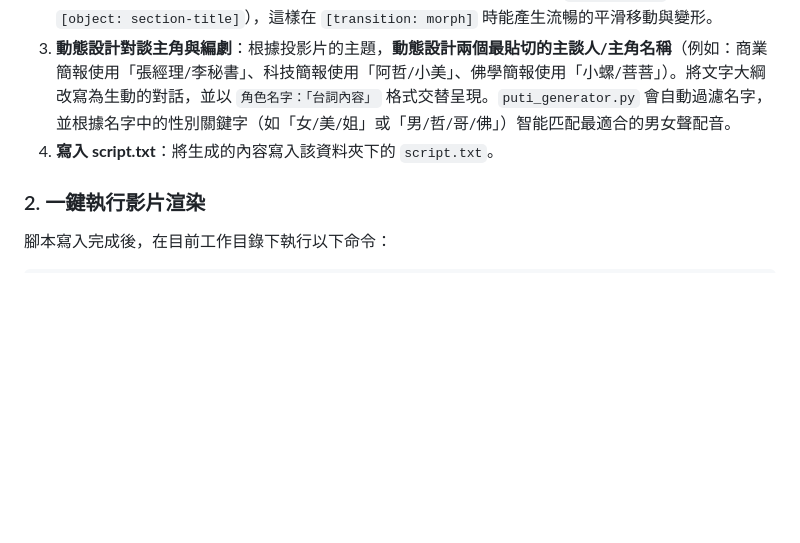
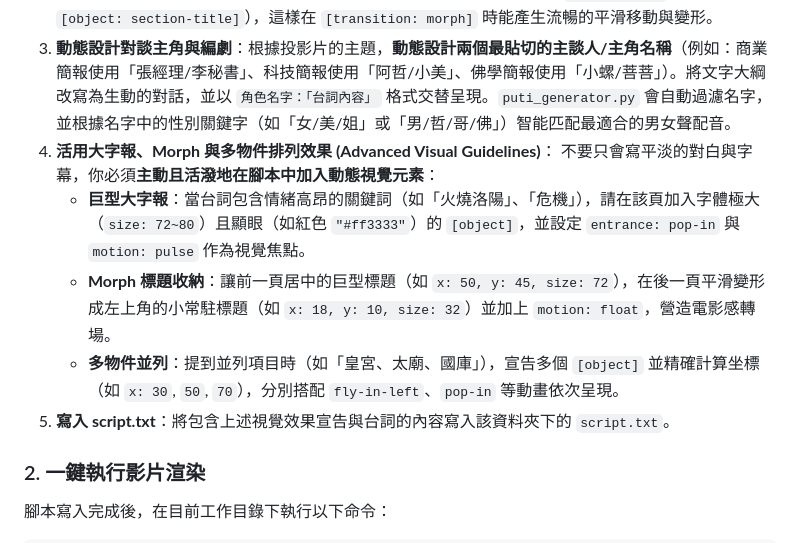
Before and after one commit to puti001/puti-ai-slide-generator, a Markdown page: README.md, the part around the change. GitHub-like rendering; blank space fills up the shorter version.

Commit message:
docs: 於 AI Agent 自動化工作流指南中，加入大字報、Morph收納與多物件並列的動態視覺生成指引

```diff
--- a/README.md
+++ b/README.md
@@ -96,7 +96,12 @@ python puti_generator.py "麥積山"
 1. **讀取圖片**：使用你的 Multimodal (視覺) 能力，依次讀取分析資料夾中的每張圖片，識別其主題、標題與內文大綱。
 2. **設定 Morph 骨架**：尋找每張投影片的標題或共通物件，為其設定相同的 `[object: ID]`（例如 `[object: section-title]`），這樣在 `[transition: morph]` 時能產生流暢的平滑移動與變形。
 3. **動態設計對談主角與編劇**：根據投影片的主題，**動態設計兩個最貼切的主談人/主角名稱**（例如：商業簡報使用「張經理/李秘書」、科技簡報使用「阿哲/小美」、佛學簡報使用「小螺/菩菩」）。將文字大綱改寫為生動的對話，並以 `角色名字：「台詞內容」` 格式交替呈現。`puti_generator.py` 會自動過濾名字，並根據名字中的性別關鍵字（如「女/美/姐」或「男/哲/哥/佛」）智能匹配最適合的男女聲配音。
-4. **寫入 script.txt**：將生成的內容寫入該資料夾下的 `script.txt`。
+4. **活用大字報、Morph 與多物件排列效果 (Advanced Visual Guidelines)**：
+   不要只會寫平淡的對白與字幕，你必須**主動且活潑地在腳本中加入動態視覺元素**：
+   * **巨型大字報**：當台詞包含情緒高昂的關鍵詞（如「火燒洛陽」、「危機」），請在該頁加入字體極大（`size: 72~80`）且顯眼（如紅色 `"#ff3333"`）的 `[object]`，並設定 `entrance: pop-in` 與 `motion: pulse` 作為視覺焦點。
+   * **Morph 標題收納**：讓前一頁居中的巨型標題（如 `x: 50, y: 45, size: 72`），在後一頁平滑變形成左上角的小常駐標題（如 `x: 18, y: 10, size: 32`）並加上 `motion: float`，營造電影感轉場。
+   * **多物件並列**：提到並列項目時（如「皇宮、太廟、國庫」），宣告多個 `[object]` 並精確計算坐標（如 `x: 30`, `50`, `70`），分別搭配 `fly-in-left`、`pop-in` 等動畫依次呈現。
+5. **寫入 script.txt**：將包含上述視覺效果宣告與台詞的內容寫入該資料夾下的 `script.txt`。
 
 ### 2. 一鍵執行影片渲染
 腳本寫入完成後，在目前工作目錄下執行以下命令：
```
